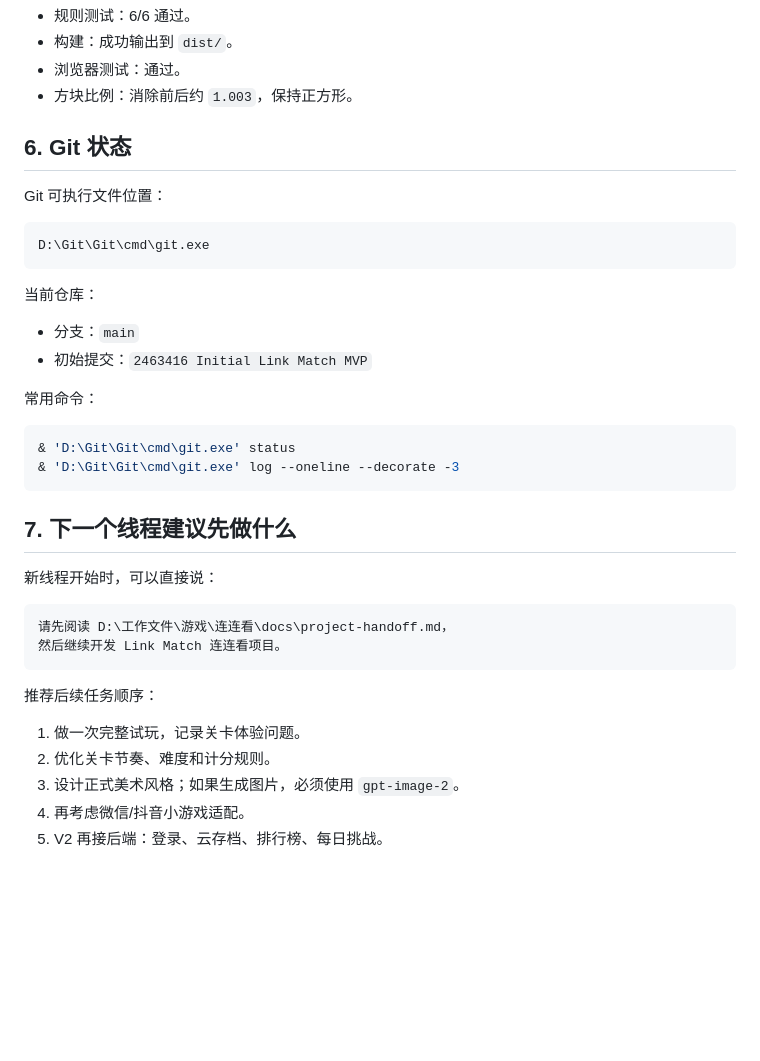
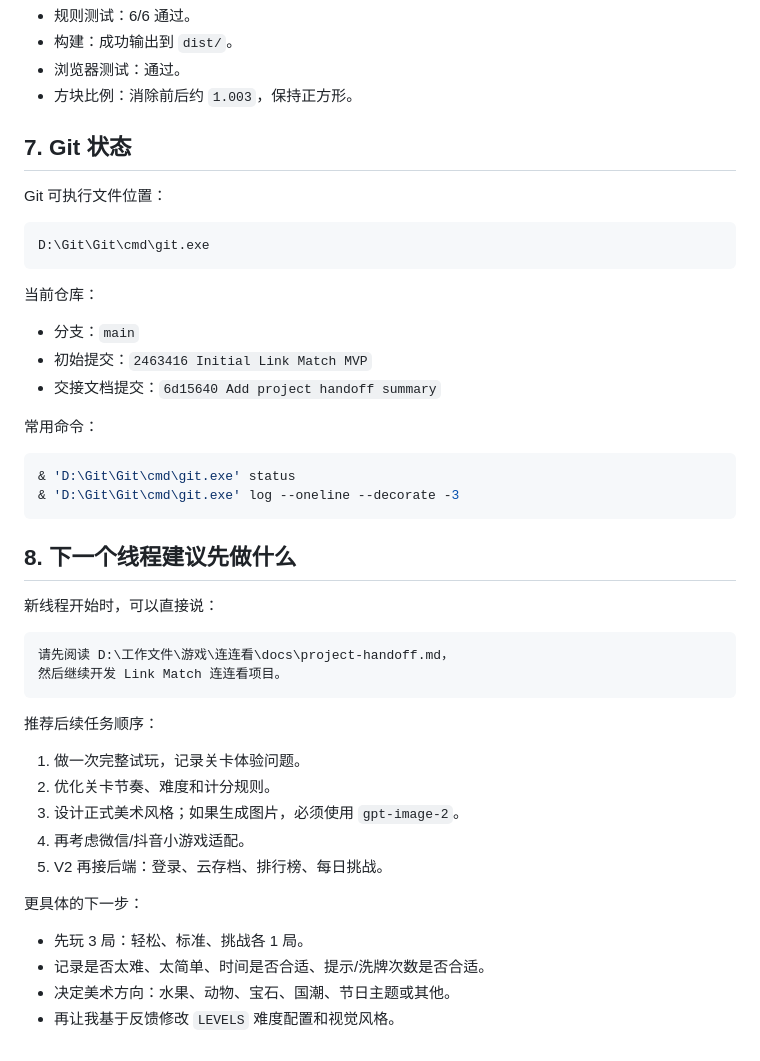
Before and after one commit to NicoKing-One/Link-Match, a Markdown page: docs/project-handoff.md, the part around one of its changes. Drawn GitHub-style; blank space fills up the shorter version.

````diff
--- a/docs/project-handoff.md
+++ b/docs/project-handoff.md
@@ -68,7 +100,7 @@ Set-Location 'D:\工作文件\游戏\连连看'
 - 浏览器测试：通过。
 - 方块比例：消除前后约 `1.003`，保持正方形。
 
-## 6. Git 状态
+## 7. Git 状态
 
 Git 可执行文件位置：
 
@@ -80,6 +112,7 @@ D:\Git\Git\cmd\git.exe
 
 - 分支：`main`
 - 初始提交：`2463416 Initial Link Match MVP`
+- 交接文档提交：`6d15640 Add project handoff summary`
 
 常用命令：
 
@@ -88,7 +121,7 @@ D:\Git\Git\cmd\git.exe
 & 'D:\Git\Git\cmd\git.exe' log --oneline --decorate -3
 ```
 
-## 7. 下一个线程建议先做什么
+## 8. 下一个线程建议先做什么
 
 新线程开始时，可以直接说：
 
@@ -104,3 +137,10 @@ D:\Git\Git\cmd\git.exe
 3. 设计正式美术风格；如果生成图片，必须使用 `gpt-image-2`。
 4. 再考虑微信/抖音小游戏适配。
 5. V2 再接后端：登录、云存档、排行榜、每日挑战。
+
+更具体的下一步：
+
+- 先玩 3 局：轻松、标准、挑战各 1 局。
+- 记录是否太难、太简单、时间是否合适、提示/洗牌次数是否合适。
+- 决定美术方向：水果、动物、宝石、国潮、节日主题或其他。
+- 再让我基于反馈修改 `LEVELS` 难度配置和视觉风格。
````
Also changed, not shown: other parts of docs/project-handoff.md (+37 -5 lines), docs/0-to-1-workflow.md (added, +151 -0 lines).
